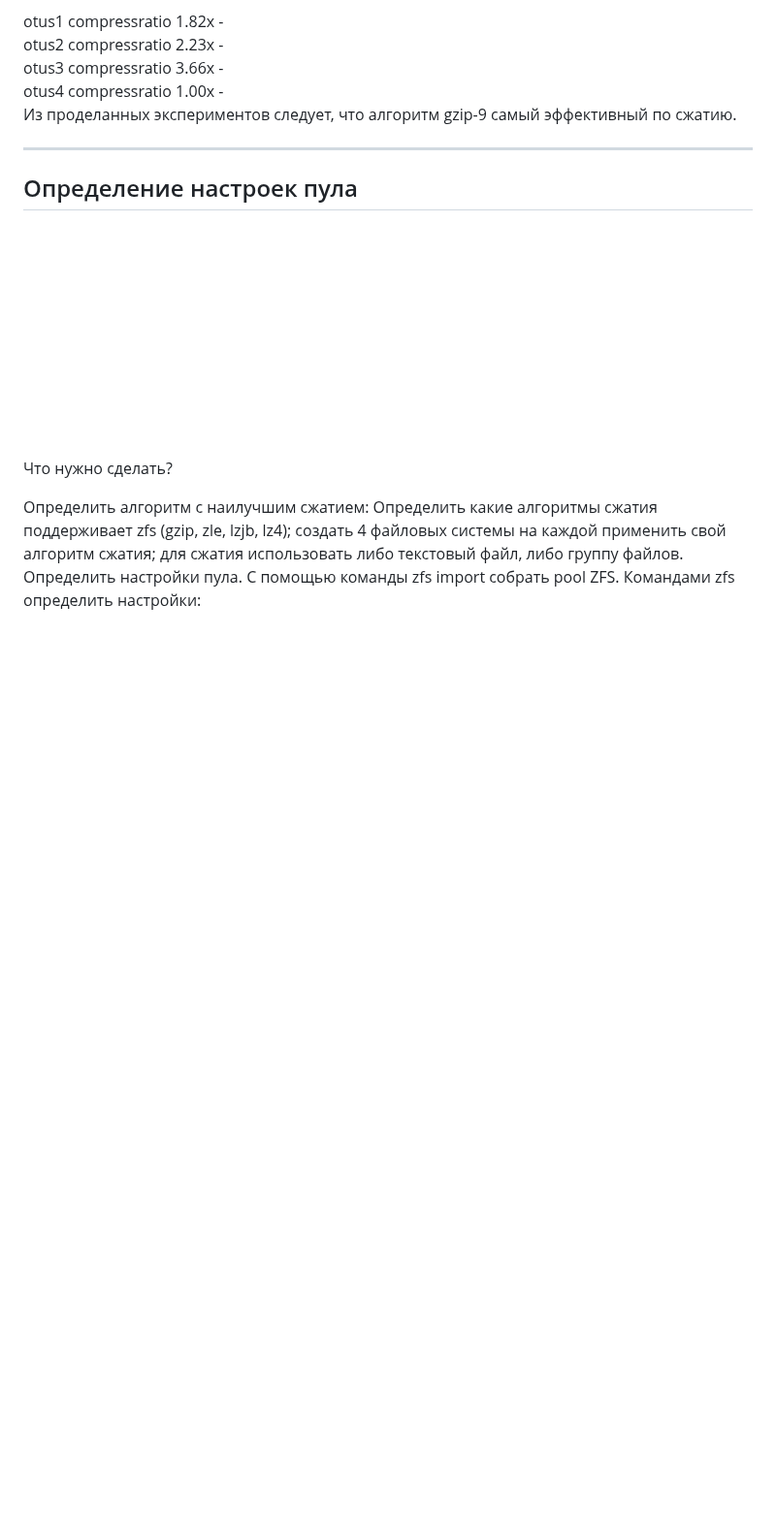
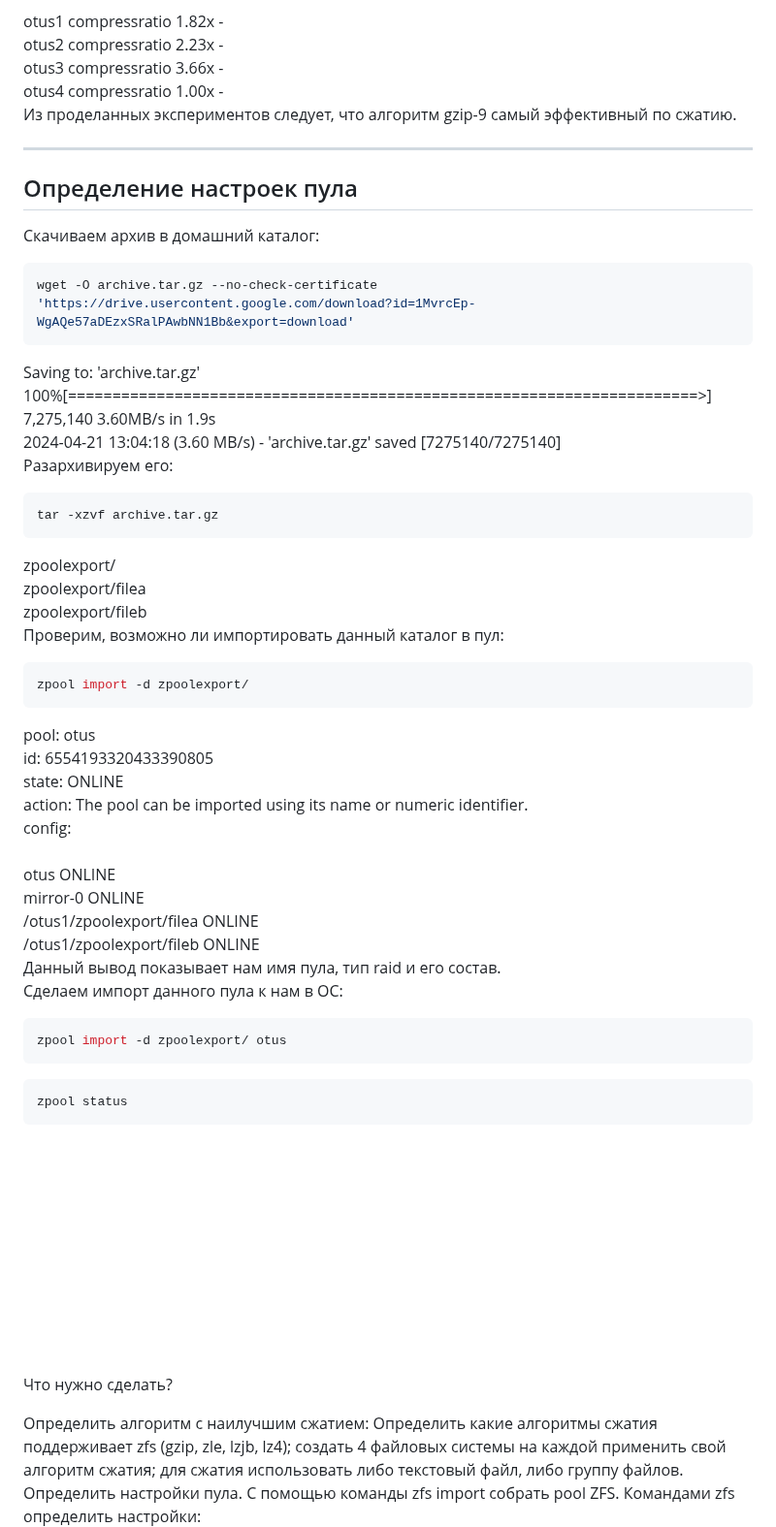
Before and after one commit to LesleyMacconaughey/otus-hw, a Markdown page: m02-05_zfs/README.md, the part around the change. Shown at 97% size. Rendered like a GitHub page; blank space fills up the shorter version.

````diff
--- a/m02-05_zfs/README.md
+++ b/m02-05_zfs/README.md
@@ -116,6 +116,47 @@ otus4  compressratio         1.00x                  -<br>
 
 ---
 ## Определение настроек пула
+Скачиваем архив в домашний каталог:
+```bash
+wget -O archive.tar.gz --no-check-certificate 'https://drive.usercontent.google.com/download?id=1MvrcEp-WgAQe57aDEzxSRalPAwbNN1Bb&export=download'
+```
+Saving to: 'archive.tar.gz'<br>
+100%[=======================================================================>] 7,275,140   3.60MB/s   in 1.9s   <br>
+2024-04-21 13:04:18 (3.60 MB/s) - 'archive.tar.gz' saved [7275140/7275140]<br>
+Разархивируем его:
+```bash
+tar -xzvf archive.tar.gz
+```
+zpoolexport/<br>
+zpoolexport/filea<br>
+zpoolexport/fileb<br>
+Проверим, возможно ли импортировать данный каталог в пул:
+```bash
+zpool import -d zpoolexport/
+```
+   pool: otus<br>
+     id: 6554193320433390805<br>
+  state: ONLINE<br>
+ action: The pool can be imported using its name or numeric identifier.<br>
+ config:<br>
+<br>
+        otus                          ONLINE<br>
+          mirror-0                    ONLINE<br>
+            /otus1/zpoolexport/filea  ONLINE<br>
+            /otus1/zpoolexport/fileb  ONLINE<br>
+Данный вывод показывает нам имя пула, тип raid и его состав. <br>
+Сделаем импорт данного пула к нам в ОС:<br>
+```bash
+zpool import -d zpoolexport/ otus
+```
+```bash
+zpool status
+```
+
+
+
+
+
 
 
 
````
